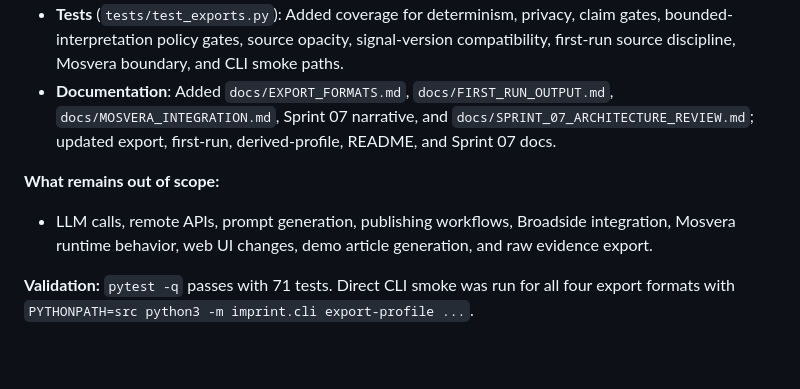
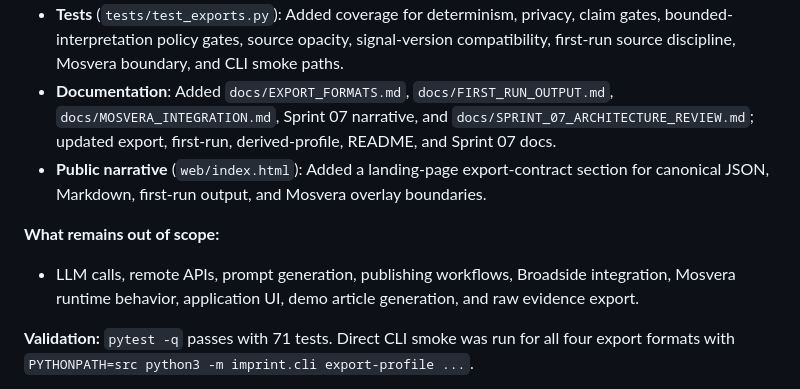
Before and after one commit to niclydon/imprint, a Markdown page: CHANGES.md, the part around the change. Rendered like a GitHub page; blank space fills up the shorter version.

```diff
--- a/CHANGES.md
+++ b/CHANGES.md
@@ -202,10 +202,11 @@
 - **CLI command** (`imprint export-profile`): Added local compile-and-export flow for `json`, `markdown`, `first-run`, and `mosvera` formats.
 - **Tests** (`tests/test_exports.py`): Added coverage for determinism, privacy, claim gates, bounded-interpretation policy gates, source opacity, signal-version compatibility, first-run source discipline, Mosvera boundary, and CLI smoke paths.
 - **Documentation**: Added `docs/EXPORT_FORMATS.md`, `docs/FIRST_RUN_OUTPUT.md`, `docs/MOSVERA_INTEGRATION.md`, Sprint 07 narrative, and `docs/SPRINT_07_ARCHITECTURE_REVIEW.md`; updated export, first-run, derived-profile, README, and Sprint 07 docs.
+- **Public narrative** (`web/index.html`): Added a landing-page export-contract section for canonical JSON, Markdown, first-run output, and Mosvera overlay boundaries.
 
 **What remains out of scope:**
 
-- LLM calls, remote APIs, prompt generation, publishing workflows, Broadside integration, Mosvera runtime behavior, web UI changes, demo article generation, and raw evidence export.
+- LLM calls, remote APIs, prompt generation, publishing workflows, Broadside integration, Mosvera runtime behavior, application UI, demo article generation, and raw evidence export.
 
 **Validation:** `pytest -q` passes with 71 tests. Direct CLI smoke was run for all four export formats with `PYTHONPATH=src python3 -m imprint.cli export-profile ...`.
 
```
Also changed, not shown: docs/narrative/2026-06-07-sprint-06-compiler-verification-and-gates.md (+14 -0 lines).
